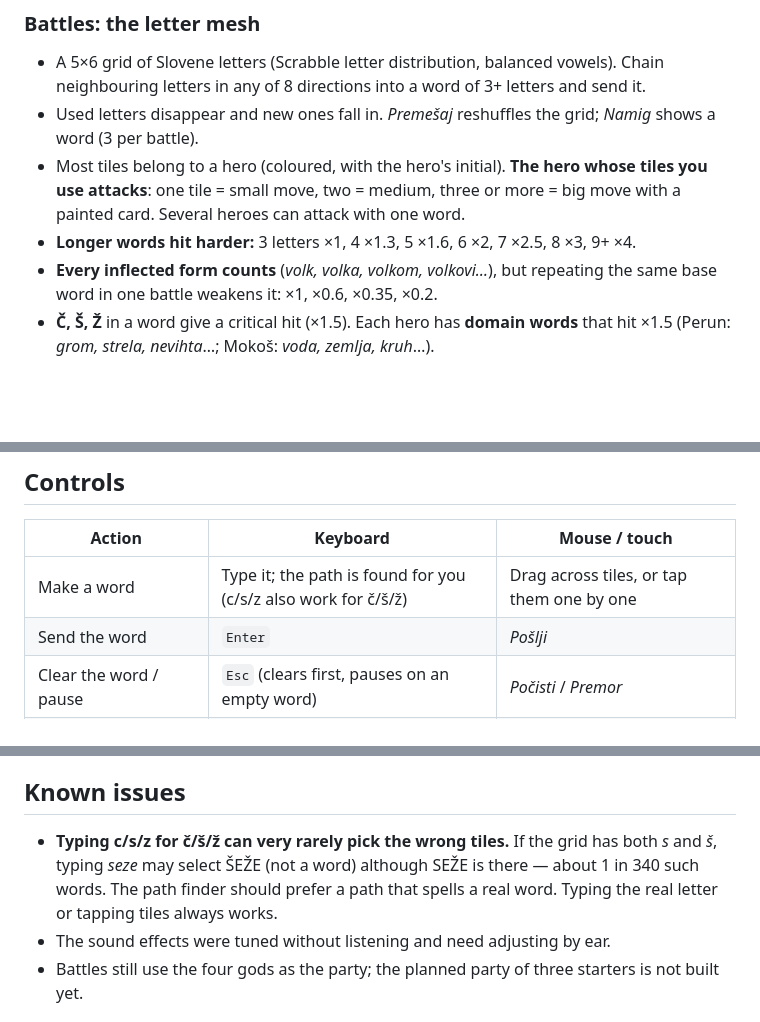
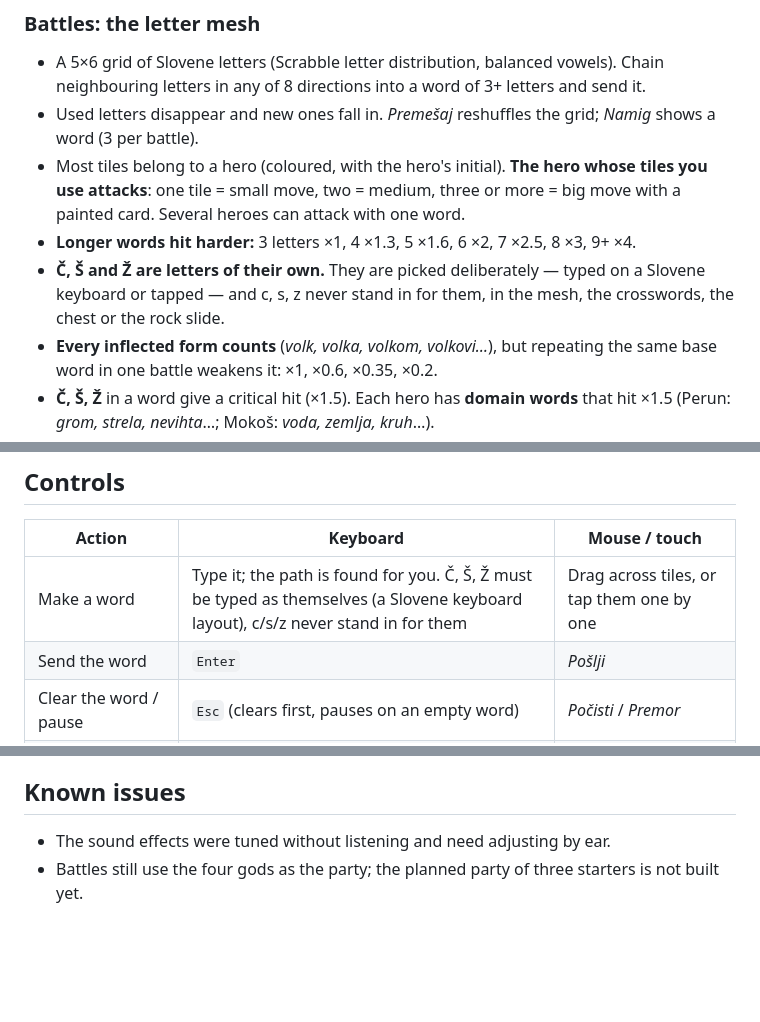
Before and after one commit to DKirbi/za-govor, a Markdown page: README.md, 3 parts joined by grey strips. Drawn GitHub-style; blank space fills up the shorter version.

```diff
--- a/README.md
+++ b/README.md
@@ -67,6 +67,9 @@ castle:
   you use attacks**: one tile = small move, two = medium, three or more = big move with a
   painted card. Several heroes can attack with one word.
 - **Longer words hit harder:** 3 letters ×1, 4 ×1.3, 5 ×1.6, 6 ×2, 7 ×2.5, 8 ×3, 9+ ×4.
+- **Č, Š and Ž are letters of their own.** They are picked deliberately — typed on a
+  Slovene keyboard or tapped — and c, s, z never stand in for them, in the mesh, the
+  crosswords, the chest or the rock slide.
 - **Every inflected form counts** (*volk, volka, volkom, volkovi…*), but repeating the
   same base word in one battle weakens it: ×1, ×0.6, ×0.35, ×0.2.
 - **Č, Š, Ž** in a word give a critical hit (×1.5). Each hero has **domain words** that
@@ -136,7 +139,7 @@ after you play words.
 ## Controls
 | Action | Keyboard | Mouse / touch |
 | --- | --- | --- |
-| Make a word | Type it; the path is found for you (c/s/z also work for č/š/ž) | Drag across tiles, or tap them one by one |
+| Make a word | Type it; the path is found for you. Č, Š, Ž must be typed as themselves (a Slovene keyboard layout), c/s/z never stand in for them | Drag across tiles, or tap them one by one |
 | Send the word | `Enter` | *Pošlji* |
 | Clear the word / pause | `Esc` (clears first, pauses on an empty word) | *Počisti* / *Premor* |
 | Remove the last letter | `Backspace` | *Briši* |
@@ -283,10 +286,6 @@ in [docs/progression-design.md](docs/progression-design.md) and
 [docs/platform-roadmap.md](docs/platform-roadmap.md).
 
 ## Known issues
-- **Typing c/s/z for č/š/ž can very rarely pick the wrong tiles.** If the grid has both
-  *s* and *š*, typing *seze* may select ŠEŽE (not a word) although SEŽE is there — about 1
-  in 340 such words. The path finder should prefer a path that spells a real word. Typing
-  the real letter or tapping tiles always works.
 - The sound effects were tuned without listening and need adjusting by ear.
 - Battles still use the four gods as the party; the planned party of three starters is not
   built yet.
```
Also changed, not shown: other parts of README.md (+4 -4 lines), docs/concept-summary.md (+2 -1 lines), docs/platform-roadmap.md (+1 -1 lines), docs/images/battle-desktop.png, docs/images/battle-phone.png, docs/images/crossword-phone.png, docs/images/title.png.
